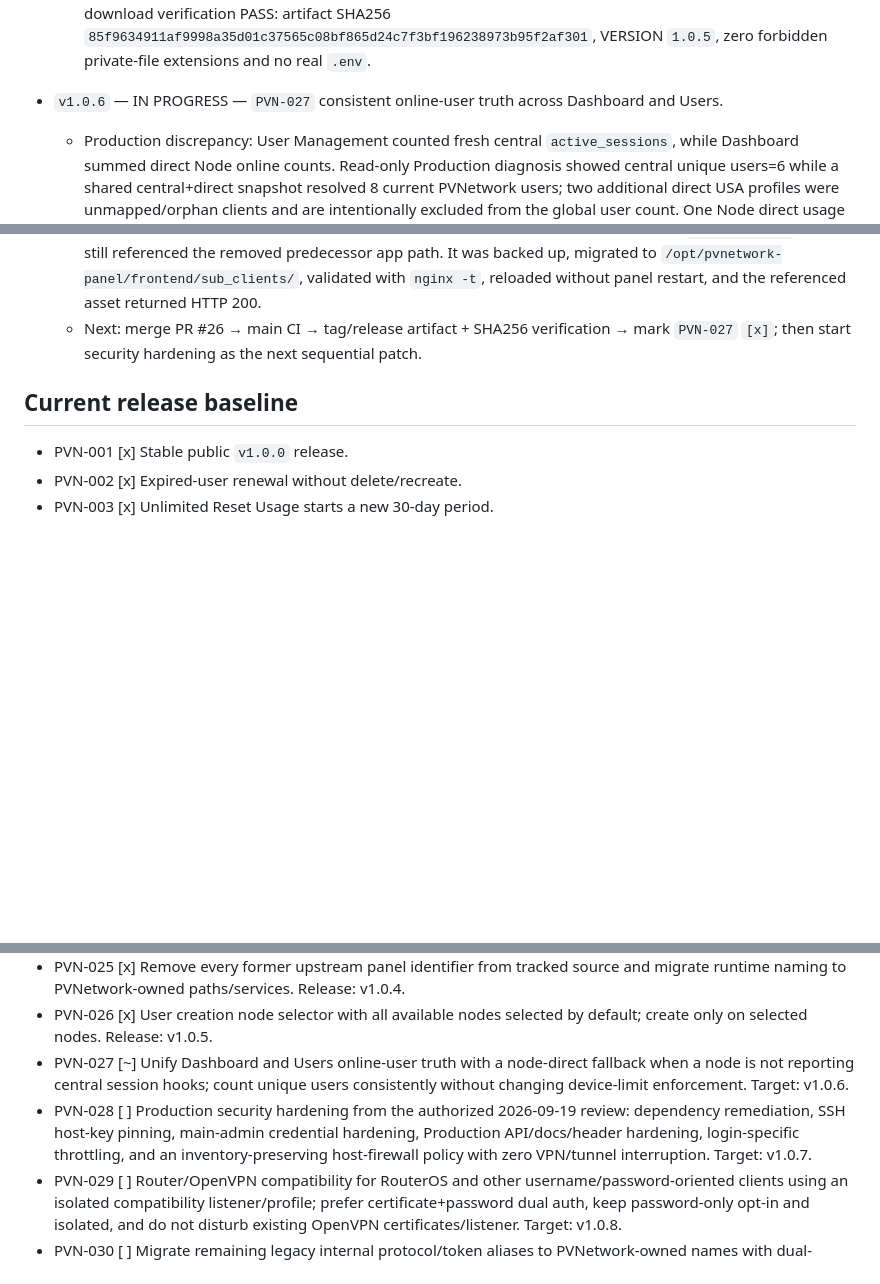
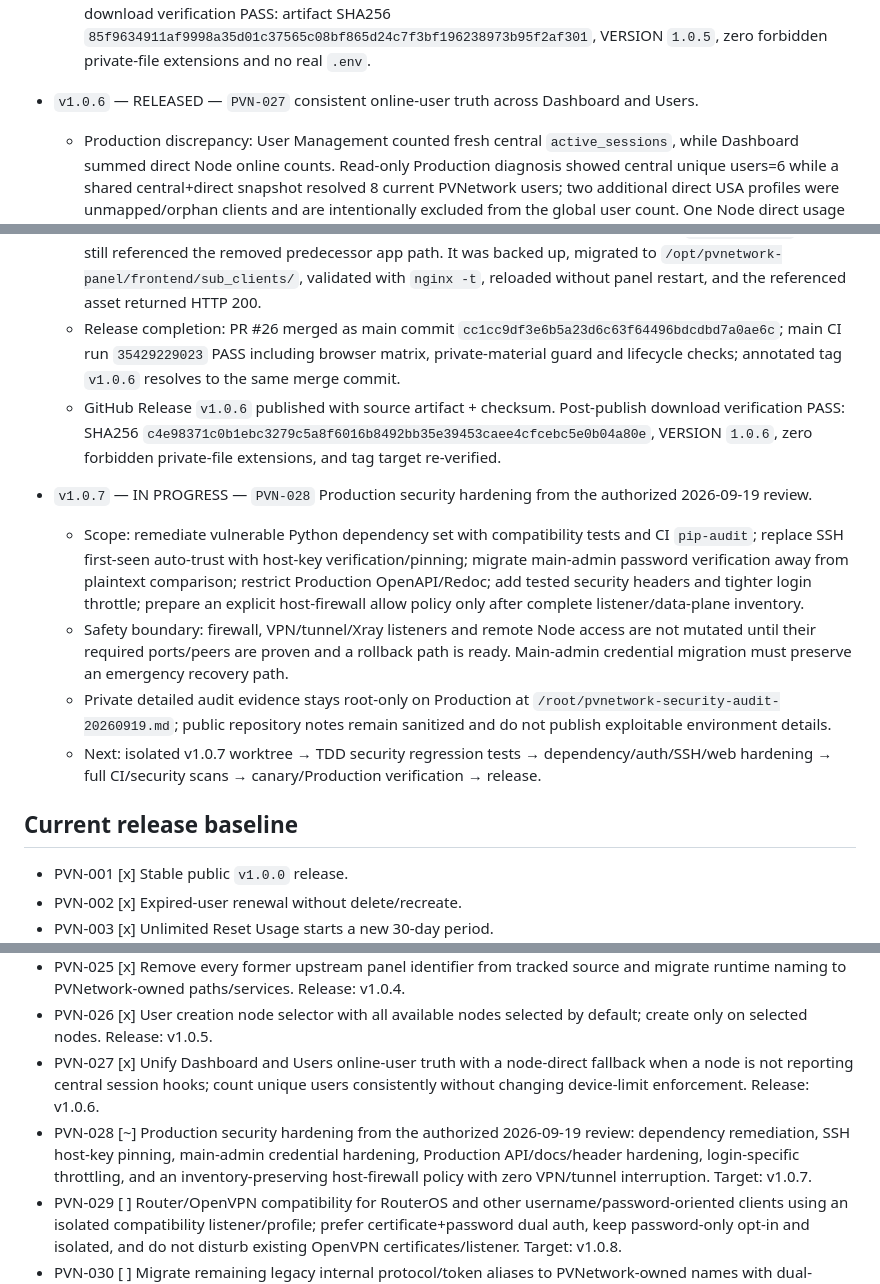
Before and after one commit to DashSaman/OV-PvNetwork, a Markdown page: AGENTS.md, 3 parts joined by grey strips. GitHub-like rendering; blank space fills up the shorter version.

Commit message:
docs: close PVN-027 and start PVN-028 security hardening

```diff
--- a/AGENTS.md
+++ b/AGENTS.md
@@ -108,7 +108,7 @@ Before implementation, record the task and target release here **and commit/push
   - Release completion: PR #24 merged as main commit `e8ac5c531bf84fe3552c302ebc9ed8bbbb3d2cbd`; main CI run `35427077332` PASS including browser matrix and private-material guard; annotated tag `v1.0.5` resolves to the same merge commit.
   - GitHub Release `v1.0.5` published with `pvnetwork-panel-v1.0.5.tar.gz` and checksum asset. Post-publish download verification PASS: artifact SHA256 `85f9634911af9998a35d01c37565c08bf865d24c7f3bf196238973b95f2af301`, VERSION `1.0.5`, zero forbidden private-file extensions and no real `.env`.
 
-- `v1.0.6` — IN PROGRESS — `PVN-027` consistent online-user truth across Dashboard and Users.
+- `v1.0.6` — RELEASED — `PVN-027` consistent online-user truth across Dashboard and Users.
   - Production discrepancy: User Management counted fresh central `active_sessions`, while Dashboard summed direct Node online counts. Read-only Production diagnosis showed central unique users=6 while a shared central+direct snapshot resolved 8 current PVNetwork users; two additional direct USA profiles were unmapped/orphan clients and are intentionally excluded from the global user count. One Node direct usage poll was unavailable.
   - Safety contract: shared presence is display/observability only. It never creates/updates `active_sessions`, does not loosen device limits, and does not change acquire/heartbeat/release enforcement. Raw per-node online/session metrics remain available on Node cards.
   - TDD RED commit `f81f9005aced1234c79b20bd7660eac59b54a00e` reproduced the missing shared-truth module/contract. Implementation checkpoint `22420052ad7467a5b312ea3754dafac3433bac00` added the shared display presence service, direct-node fallback/cache, Users wiring and Dashboard shared summary.
@@ -121,7 +121,14 @@ Before implementation, record the task and target release here **and commit/push
   - Production deployment: exact commit `2f9caa4c2f721c4bb5477dfc6fb6bc14b7ca5698` passed API/UI/PostgreSQL/shared-presence canary gates on 19002. Nginx was atomically switched to the canary while only `pvnetwork-panel.service` was restarted on canonical 19001, then traffic was returned to 19001 and the canary retired.
   - Post-deploy evidence: Users and Dashboard both reported the same current unique online-user total (9 at verification time) while central hooks accounted for 7 and direct fallback supplied 2; `active_sessions` row count was unchanged by presence reads. DB remained 68 users / 4 nodes / 264 assignments; key runtime source parity 9/9 and built `frontend/dist` parity were exact; public UI/assets 200; unauthenticated protected API 401; 11/11 sampled Mirza requests were 2xx; `HTTP_5XX=0`; `REAL_ERRORS=0`; canonical service `NRestarts=0` after cutback.
   - Runtime housekeeping discovered during the authorized security review: stale Nginx `/sub-clients/` alias still referenced the removed predecessor app path. It was backed up, migrated to `/opt/pvnetwork-panel/frontend/sub_clients/`, validated with `nginx -t`, reloaded without panel restart, and the referenced asset returned HTTP 200.
-  - Next: merge PR #26 → main CI → tag/release artifact + SHA256 verification → mark `PVN-027` `[x]`; then start security hardening as the next sequential patch.
+  - Release completion: PR #26 merged as main commit `cc1cc9df3e6b5a23d6c63f64496bdcdbd7a0ae6c`; main CI run `35429229023` PASS including browser matrix, private-material guard and lifecycle checks; annotated tag `v1.0.6` resolves to the same merge commit.
+  - GitHub Release `v1.0.6` published with source artifact + checksum. Post-publish download verification PASS: SHA256 `c4e98371c0b1ebc3279c5a8f6016b8492bb35e39453caee4cfcebc5e0b04a80e`, VERSION `1.0.6`, zero forbidden private-file extensions, and tag target re-verified.
+
+- `v1.0.7` — IN PROGRESS — `PVN-028` Production security hardening from the authorized 2026-09-19 review.
+  - Scope: remediate vulnerable Python dependency set with compatibility tests and CI `pip-audit`; replace SSH first-seen auto-trust with host-key verification/pinning; migrate main-admin password verification away from plaintext comparison; restrict Production OpenAPI/Redoc; add tested security headers and tighter login throttle; prepare an explicit host-firewall allow policy only after complete listener/data-plane inventory.
+  - Safety boundary: firewall, VPN/tunnel/Xray listeners and remote Node access are not mutated until their required ports/peers are proven and a rollback path is ready. Main-admin credential migration must preserve an emergency recovery path.
+  - Private detailed audit evidence stays root-only on Production at `/root/pvnetwork-security-audit-20260919.md`; public repository notes remain sanitized and do not publish exploitable environment details.
+  - Next: isolated v1.0.7 worktree → TDD security regression tests → dependency/auth/SSH/web hardening → full CI/security scans → canary/Production verification → release.
 
 ## Current release baseline
 
@@ -151,8 +158,8 @@ Before implementation, record the task and target release here **and commit/push
 - PVN-024 [x] Enforce owner-authorized live Production deployment after verification; forbid GitHub-only completion for Production-visible work.
 - PVN-025 [x] Remove every former upstream panel identifier from tracked source and migrate runtime naming to PVNetwork-owned paths/services. Release: v1.0.4.
 - PVN-026 [x] User creation node selector with all available nodes selected by default; create only on selected nodes. Release: v1.0.5.
-- PVN-027 [~] Unify Dashboard and Users online-user truth with a node-direct fallback when a node is not reporting central session hooks; count unique users consistently without changing device-limit enforcement. Target: v1.0.6.
-- PVN-028 [ ] Production security hardening from the authorized 2026-09-19 review: dependency remediation, SSH host-key pinning, main-admin credential hardening, Production API/docs/header hardening, login-specific throttling, and an inventory-preserving host-firewall policy with zero VPN/tunnel interruption. Target: v1.0.7.
+- PVN-027 [x] Unify Dashboard and Users online-user truth with a node-direct fallback when a node is not reporting central session hooks; count unique users consistently without changing device-limit enforcement. Release: v1.0.6.
+- PVN-028 [~] Production security hardening from the authorized 2026-09-19 review: dependency remediation, SSH host-key pinning, main-admin credential hardening, Production API/docs/header hardening, login-specific throttling, and an inventory-preserving host-firewall policy with zero VPN/tunnel interruption. Target: v1.0.7.
 - PVN-029 [ ] Router/OpenVPN compatibility for RouterOS and other username/password-oriented clients using an isolated compatibility listener/profile; prefer certificate+password dual auth, keep password-only opt-in and isolated, and do not disturb existing OpenVPN certificates/listener. Target: v1.0.8.
 - PVN-030 [ ] Migrate remaining legacy internal protocol/token aliases to PVNetwork-owned names with dual-read/backward-compatible rollout so existing Nodes/integrations are never cut off during the rename. Target: v1.0.9.
 
```
